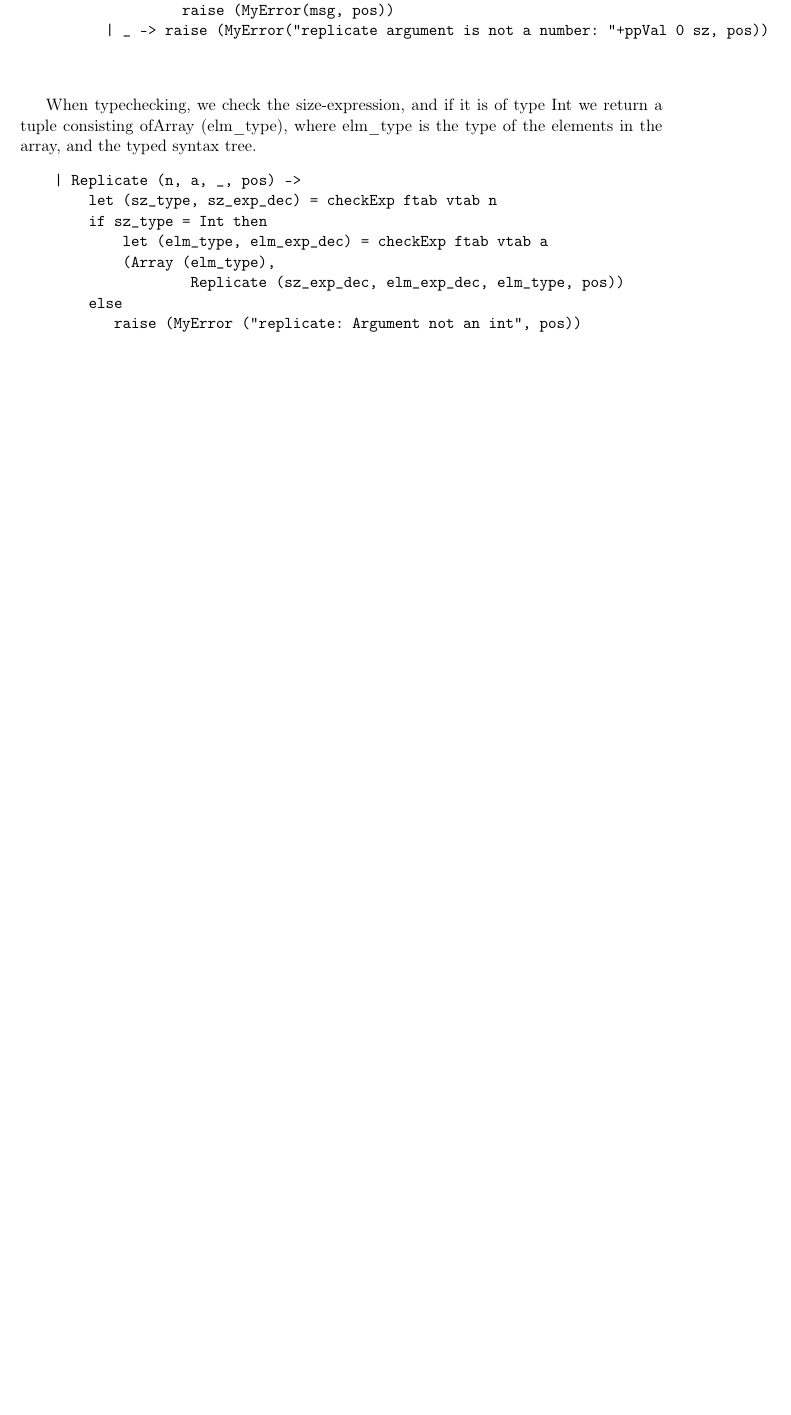
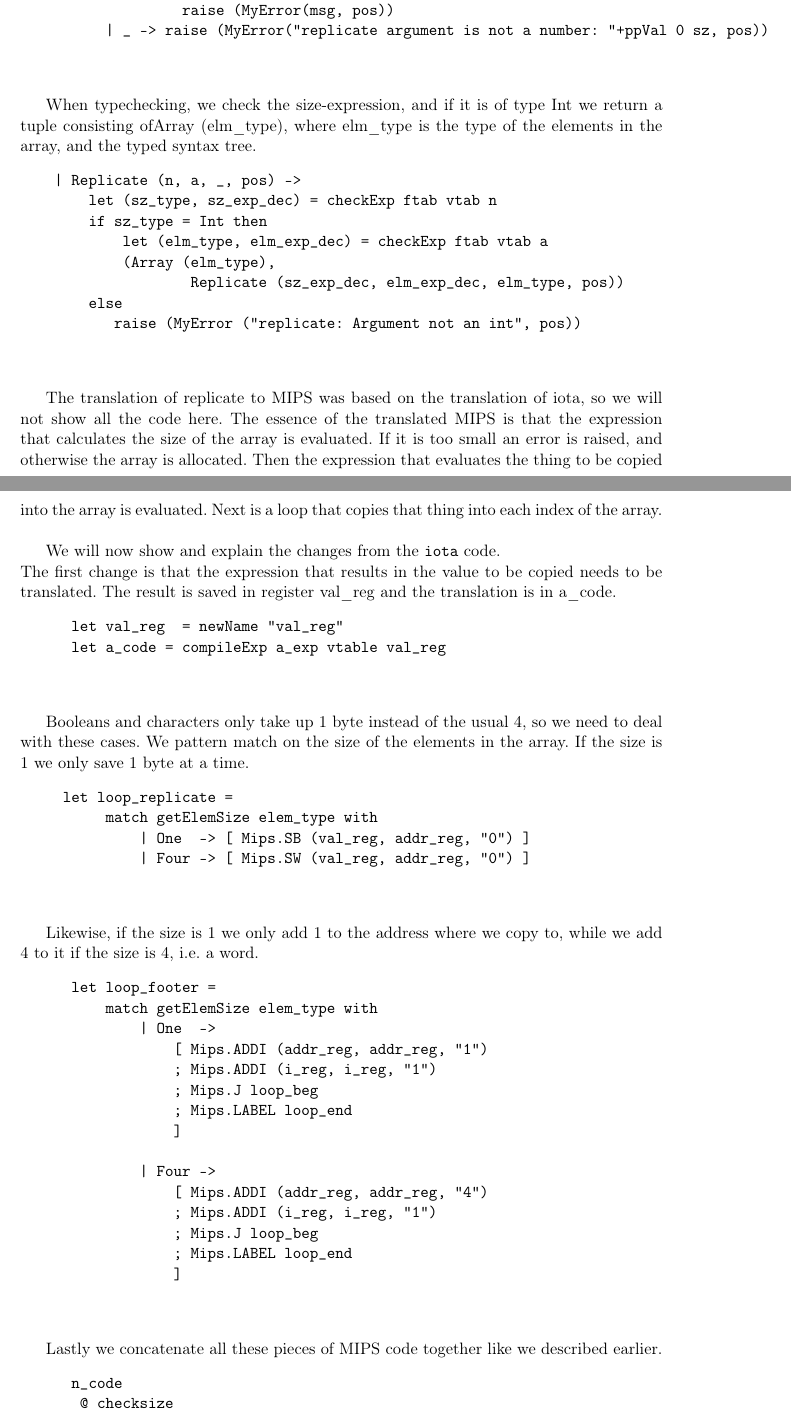
Before and after one commit to Unigurd/IPS, a LaTeX document (report/report.tex, which reads report/2.tex): part of page 7 of 9 before the commit and two parts of pages 7 and 8 of 10 after it, the two joined at a grey line, cut so that both start at the same text, the shorter picture padded with empty space. Compiled offline with pdfLaTeX.

Commit message:
rapport om oversaettelse af replicate til MIPS

```diff
--- a/report/2.tex
+++ b/report/2.tex
@@ -42,3 +42,48 @@ When typechecking, we check the size-expression, and if it is of type Int we ret
         else
            raise (MyError ("replicate: Argument not an int", pos))
 \end{verbatim}
+~\\
+
+The translation of replicate to MIPS was based on the translation of iota, so we will not show all the code here. The essence of the translated MIPS is that the expression that calculates the size of the array is evaluated. If it is too small an error is raised, and otherwise the array is allocated. Then the expression that evaluates the thing to be copied into the array is evaluated. Next is a loop that copies that thing into each index of the array. \\
+
+We will now show and explain the changes from the \texttt{iota} code. \\
+The first change is that the expression that results in the value to be copied needs to be translated. The result is saved in register val\_reg and the translation is in a\_code.
+\begin{verbatim}
+      let val_reg  = newName "val_reg"
+      let a_code = compileExp a_exp vtable val_reg
+\end{verbatim}
+~\\
+
+Booleans and characters only take up 1 byte instead of the usual 4, so we need to deal with these cases. We pattern match on the size of the elements in the array. If the size is 1 we only save 1 byte at a time.
+\begin{verbatim}
+     let loop_replicate =
+          match getElemSize elem_type with
+              | One  -> [ Mips.SB (val_reg, addr_reg, "0") ]
+              | Four -> [ Mips.SW (val_reg, addr_reg, "0") ]
+\end{verbatim}
+~\\
+
+Likewise, if the size is 1 we only add 1 to the address where we copy to, while we add 4 to it if the size is 4, i.e. a word.
+\begin{verbatim}
+      let loop_footer =
+          match getElemSize elem_type with
+              | One  ->
+                  [ Mips.ADDI (addr_reg, addr_reg, "1")
+                  ; Mips.ADDI (i_reg, i_reg, "1")
+                  ; Mips.J loop_beg
+                  ; Mips.LABEL loop_end
+                  ]
+
+              | Four ->
+                  [ Mips.ADDI (addr_reg, addr_reg, "4")
+                  ; Mips.ADDI (i_reg, i_reg, "1")
+                  ; Mips.J loop_beg
+                  ; Mips.LABEL loop_end
+                  ]
+\end{verbatim}
+~\\
+
+Lastly we concatenate all these pieces of MIPS code together like we described earlier.
+\begin{verbatim}
+      n_code
+       @ checksize
```
Also changed, not shown: report/2.tex (7 more changed lines), 1 other file.
